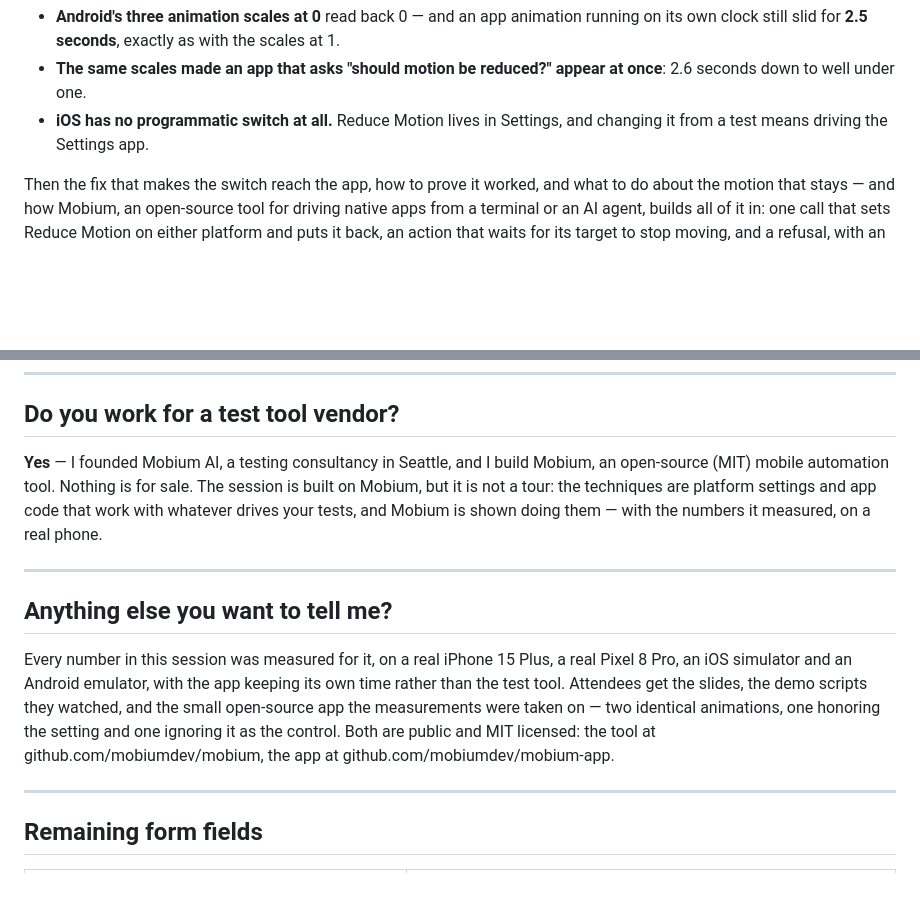
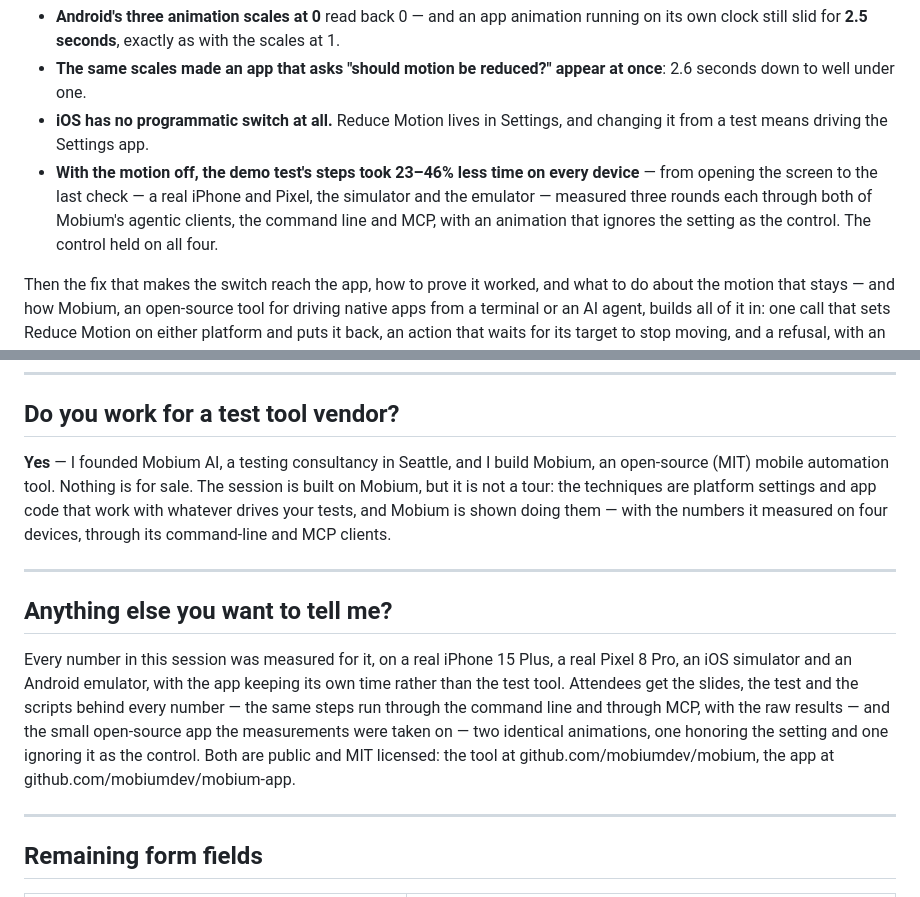
Before and after one commit to lana-20/testguild-2027-talk, a Markdown page: submission/FORM-ANSWERS.md, 2 parts joined by grey strips. Rendered like a GitHub page; blank space fills up the shorter version.

Commit message:
Pitch: the four-device result, measured through the CLI and MCP clients; four devices in the vendor answer
The problem section now carries the headline number — the demo test's
steps took 23-46% less time with the motion off on every device,
measured through both of Mobium's agentic clients with a control —
stated as what was measured (from opening the screen to the last
check). The vendor and closing answers say four devices and name what
attendees get to rerun.

```diff
--- a/submission/FORM-ANSWERS.md
+++ b/submission/FORM-ANSWERS.md
@@ -36,6 +36,7 @@ The standard advice is to switch animations off. This session shows, measured on
 - **Android's three animation scales at 0** read back 0 — and an app animation running on its own clock still slid for **2.5 seconds**, exactly as with the scales at 1.
 - **The same scales made an app that asks "should motion be reduced?" appear at once**: 2.6 seconds down to well under one.
 - **iOS has no programmatic switch at all.** Reduce Motion lives in Settings, and changing it from a test means driving the Settings app.
+- **With the motion off, the demo test's steps took 23–46% less time on every device** — from opening the screen to the last check — a real iPhone and Pixel, the simulator and the emulator — measured three rounds each through both of Mobium's agentic clients, the command line and MCP, with an animation that ignores the setting as the control. The control held on all four.
 
 Then the fix that makes the switch reach the app, how to prove it worked, and what to do about the motion that stays — and how Mobium, an open-source tool for driving native apps from a terminal or an AI agent, builds all of it in: one call that sets Reduce Motion on either platform and puts it back, an action that waits for its target to stop moving, and a refusal, with an error code, for a target that never does.
 
@@ -77,13 +78,13 @@ Every second shaved off a test comes off everyone's feedback loop.
 
 ## Do you work for a test tool vendor?
 
-**Yes** — I founded Mobium AI, a testing consultancy in Seattle, and I build Mobium, an open-source (MIT) mobile automation tool. Nothing is for sale. The session is built on Mobium, but it is not a tour: the techniques are platform settings and app code that work with whatever drives your tests, and Mobium is shown doing them — with the numbers it measured, on a real phone.
+**Yes** — I founded Mobium AI, a testing consultancy in Seattle, and I build Mobium, an open-source (MIT) mobile automation tool. Nothing is for sale. The session is built on Mobium, but it is not a tour: the techniques are platform settings and app code that work with whatever drives your tests, and Mobium is shown doing them — with the numbers it measured on four devices, through its command-line and MCP clients.
 
 ---
 
 ## Anything else you want to tell me?
 
-Every number in this session was measured for it, on a real iPhone 15 Plus, a real Pixel 8 Pro, an iOS simulator and an Android emulator, with the app keeping its own time rather than the test tool. Attendees get the slides, the demo scripts they watched, and the small open-source app the measurements were taken on — two identical animations, one honoring the setting and one ignoring it as the control. Both are public and MIT licensed: the tool at github.com/mobiumdev/mobium, the app at github.com/mobiumdev/mobium-app.
+Every number in this session was measured for it, on a real iPhone 15 Plus, a real Pixel 8 Pro, an iOS simulator and an Android emulator, with the app keeping its own time rather than the test tool. Attendees get the slides, the test and the scripts behind every number — the same steps run through the command line and through MCP, with the raw results — and the small open-source app the measurements were taken on — two identical animations, one honoring the setting and one ignoring it as the control. Both are public and MIT licensed: the tool at github.com/mobiumdev/mobium, the app at github.com/mobiumdev/mobium-app.
 
 ---
 
```
